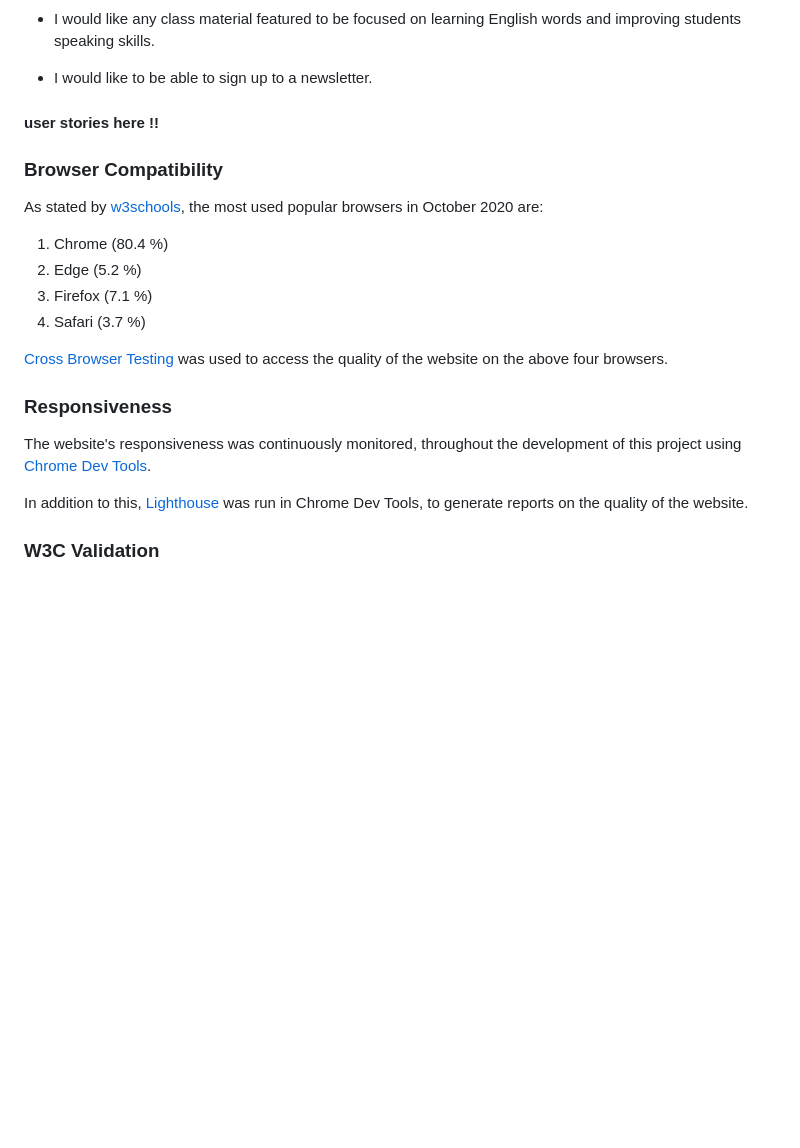
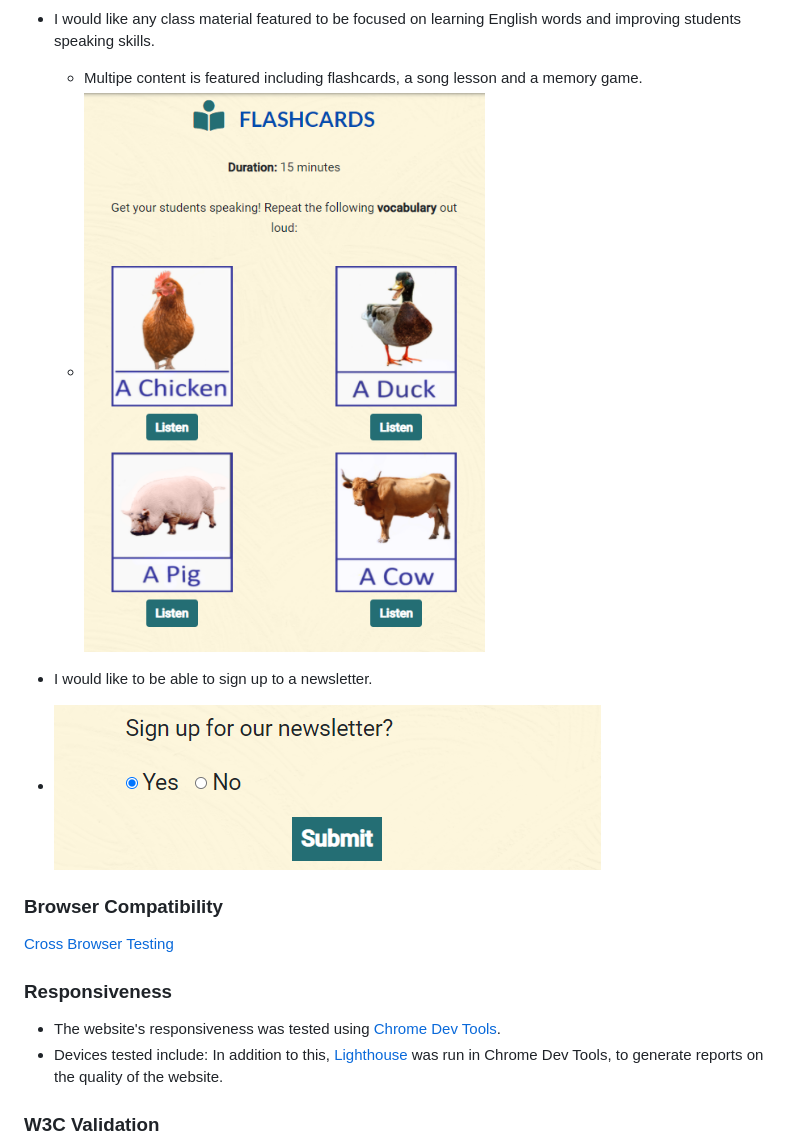
Before and after one commit to Code-Institute-Submissions/TeachFlow, a Markdown page: README.md, the part around one of its changes. Drawn GitHub-style; pictures changed too: assets/images/readme_files/classtimeeng.png (added), assets/images/readme_files/newslettersignup.png (added); blank space fills up the shorter version.

Commit message:
Evaluate user stories in README.md

```diff
--- a/README.md
+++ b/README.md
@@ -263,28 +274,22 @@ As a current ESL Teacher:
 
 
 * I would like any class material featured to be focused on learning English words and improving students speaking skills.
+    * Multipe content is featured including flashcards, a song lesson and a memory game.
+    * ![Classtime content](assets/images/readme_files/classtimeeng.png)
 
 
 * I would like to be able to sign up to a newsletter.
+ * ![Newsletter signup](assets/images/readme_files/newslettersignup.png)
+
+### Browser Compatibility
 
 
-#### user stories here !!
-
-### Browser Compatibility
-As stated by [w3schools](https://www.w3schools.com/browsers/), the most used popular browsers in October 2020 are:
-
-1. Chrome (80.4 %)
-2. Edge (5.2 %)
-3. Firefox (7.1 %)
-4. Safari (3.7 %)
-
-[Cross Browser Testing](https://crossbrowsertesting.com/) was used to access the quality of the website on the above four browsers.
-
+[Cross Browser Testing](https://crossbrowsertesting.com/)
 
 
 ### Responsiveness
-The website's responsiveness was continuously monitored, throughout the development of this project using [Chrome Dev Tools](https://developers.google.com/web/tools/chrome-devtools).
-
+* The website's responsiveness was tested using [Chrome Dev Tools](https://developers.google.com/web/tools/chrome-devtools).
+* Devices tested include:
 In addition to this, [Lighthouse](https://developers.google.com/web/tools/lighthouse) was run in Chrome Dev Tools, to generate reports on the quality of the website.
 
 ### W3C Validation
```
Also changed, not shown: other parts of README.md (+13 -2 lines), assets/images/readme_files/contact.png (added), assets/images/readme_files/mapinfo.png (added).
